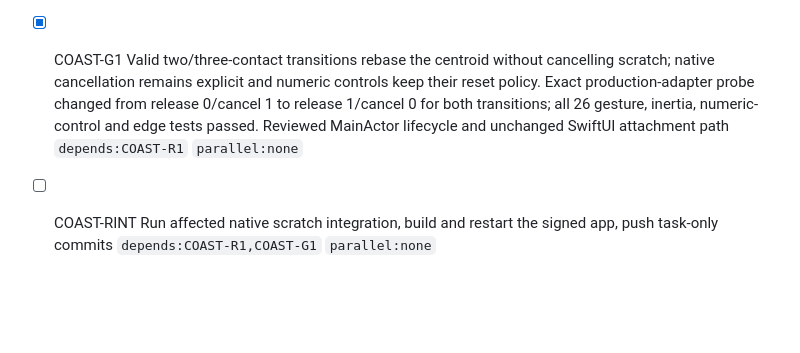
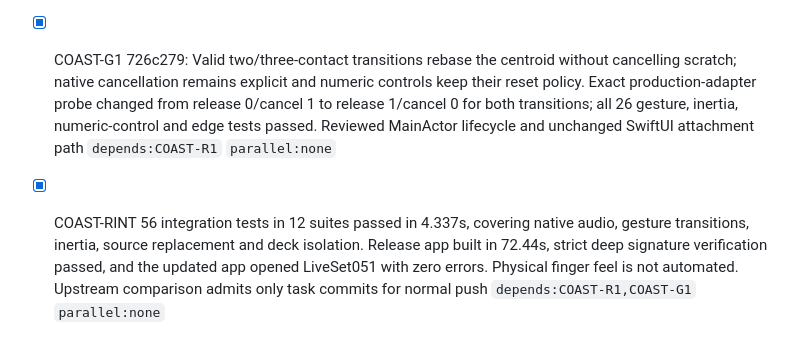
Before and after one commit to 1amageek/MusicPlaygournd, a Markdown page: PROGRESS.md, the part around the change. Rendered like a GitHub page; blank space fills up the shorter version.

Commit message:
Record inertia and gesture integration verification

```diff
--- a/PROGRESS.md
+++ b/PROGRESS.md
@@ -232,5 +232,5 @@
 - [x] VINYL-INT 36 focused integration tests passed in 2.865s, including native two-deck output, sync, source adoption and master ramps. Scratch output 219/438/877Hz at 0.5/1/-2 speed independent of deck tempo; transition jump <0.0063; steady-tone alias rejection 80.6...81.2dB; two-deck 32x/512-frame median 2.826ms versus 11.610ms budget on M4 Max. ASan borrow evidence from c992f9f remains applicable. Release app built (72.61s), signature verified, updated app launched. Physical finger feel is not automated. Upstream comparison admits only this task's commits `depends:VINYL-1` `parallel:none`
 
 - [x] COAST-R1 de85b72: Recent hand velocity survives settled position/zero-motion lift samples, expires after 120ms, and launches inertia over 5ms; fast finite input retains displacement with bounded audible speed. Reproduced old near-zero release and native speed-limit error; 25 focused tests pass, including stale silence, 400x input admission/bounds, exact endpoint, output pitch/transitions and native two-deck isolation. Reviewed Mutex-owned scalars, bounded age/velocity and unchanged PCM borrow lifetime `depends:none` `parallel:none`
-- [x] COAST-G1 Valid two/three-contact transitions rebase the centroid without cancelling scratch; native cancellation remains explicit and numeric controls keep their reset policy. Exact production-adapter probe changed from release 0/cancel 1 to release 1/cancel 0 for both transitions; all 26 gesture, inertia, numeric-control and edge tests passed. Reviewed MainActor lifecycle and unchanged SwiftUI attachment path `depends:COAST-R1` `parallel:none`
-- [ ] COAST-RINT Run affected native scratch integration, build and restart the signed app, push task-only commits `depends:COAST-R1,COAST-G1` `parallel:none`
+- [x] COAST-G1 726c279: Valid two/three-contact transitions rebase the centroid without cancelling scratch; native cancellation remains explicit and numeric controls keep their reset policy. Exact production-adapter probe changed from release 0/cancel 1 to release 1/cancel 0 for both transitions; all 26 gesture, inertia, numeric-control and edge tests passed. Reviewed MainActor lifecycle and unchanged SwiftUI attachment path `depends:COAST-R1` `parallel:none`
+- [x] COAST-RINT 56 integration tests in 12 suites passed in 4.337s, covering native audio, gesture transitions, inertia, source replacement and deck isolation. Release app built in 72.44s, strict deep signature verification passed, and the updated app opened LiveSet051 with zero errors. Physical finger feel is not automated. Upstream comparison admits only task commits for normal push `depends:COAST-R1,COAST-G1` `parallel:none`
```
